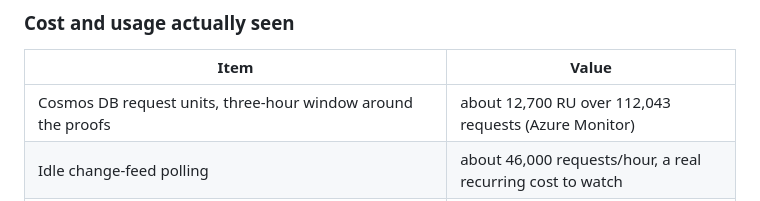
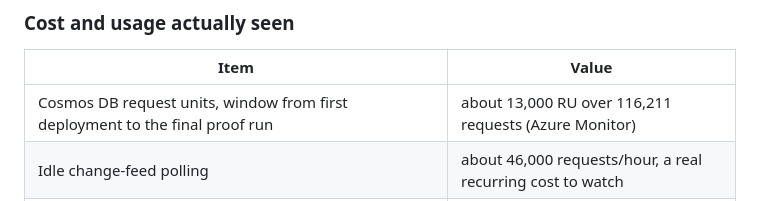
Before and after one commit to jaydestro/cosmos-agentic-support-api, a Markdown page: docs/blog/resolve-cosmos-db-agentic-workflows-tutorial.md, the part around the change. Rendered like a GitHub page.

```diff
--- a/docs/blog/resolve-cosmos-db-agentic-workflows-tutorial.md
+++ b/docs/blog/resolve-cosmos-db-agentic-workflows-tutorial.md
@@ -155,7 +155,7 @@ real service before you believe the emulator.
 
 | Item | Value |
 |---|---|
-| Cosmos DB request units, three-hour window around the proofs | about 12,700 RU over 112,043 requests (Azure Monitor) |
+| Cosmos DB request units, window from first deployment to the final proof run | about 13,000 RU over 116,211 requests (Azure Monitor) |
 | Idle change-feed polling | about 46,000 requests/hour, a real recurring cost to watch |
 | Cosmos DB, Functions, storage, private endpoint, Application Insights, Container Instance dollars | **not measured** (billing data had not posted) |
 | Live-model usage | **not measured** (demo mode, no model configured) |
```
Also changed, not shown: docs/blog-outcomes.md (+1 -1 lines), docs/evidence/azure-proof.md (+5 -5 lines).
